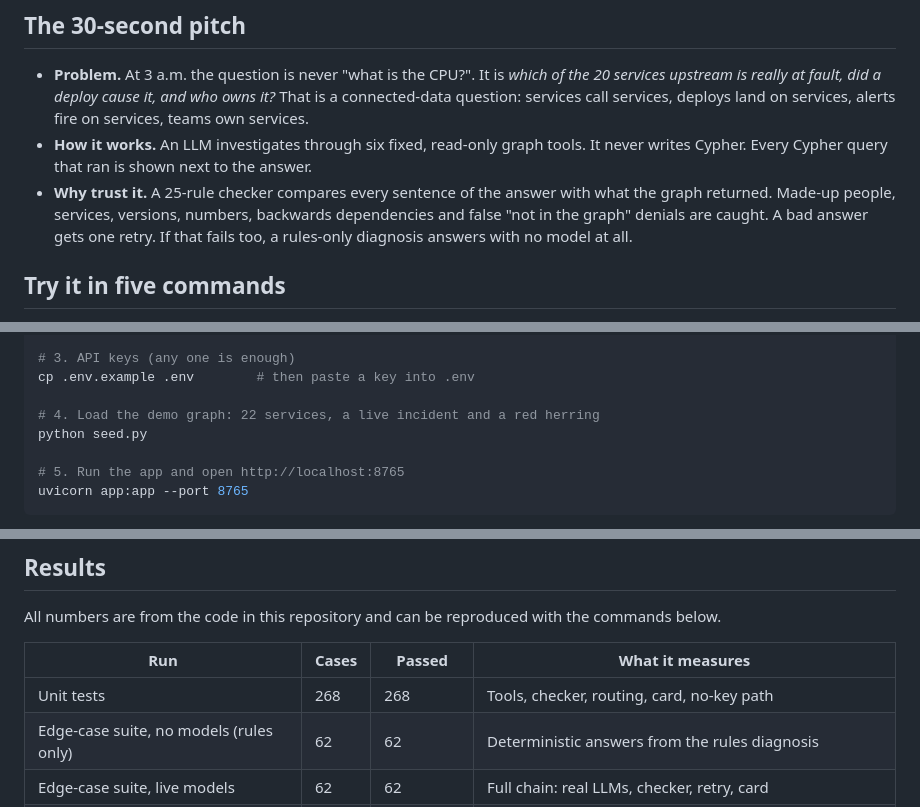
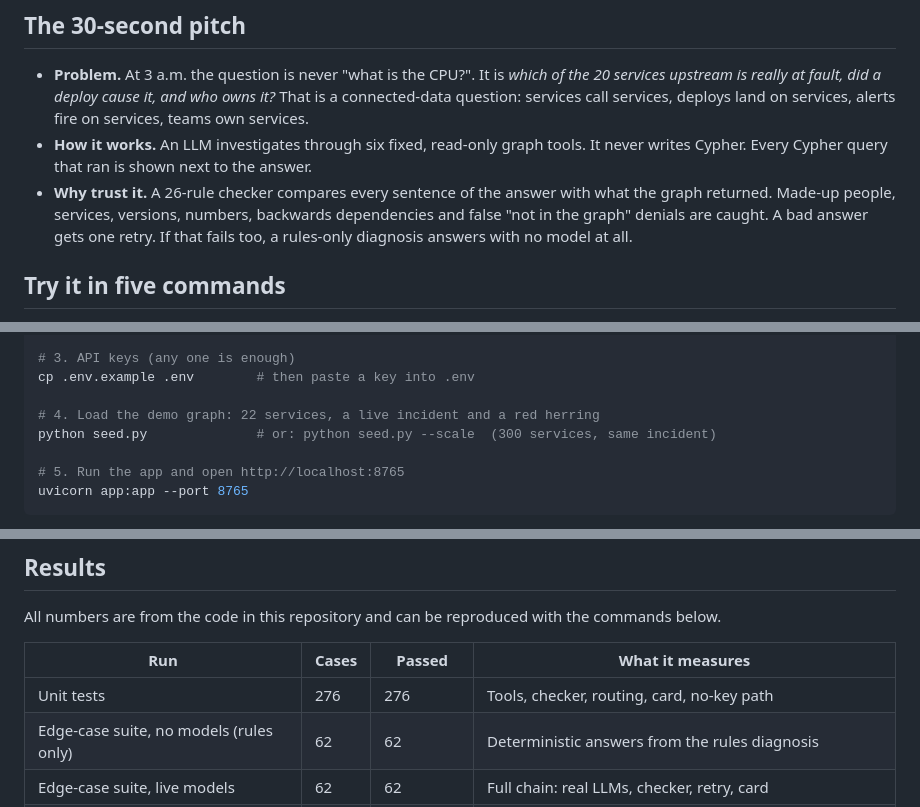
Before and after one commit to AkshitTrivedi/falkor-incident-detective, a Markdown page: README.md, 3 parts joined by grey strips. GitHub-like rendering.

```diff
--- a/README.md
+++ b/README.md
@@ -12,7 +12,7 @@ Built solo for Graph Hacks (WeMakeDevs × FalkorDB), Oct 15–18 2026. **Track 0
 
 - **Problem.** At 3 a.m. the question is never "what is the CPU?". It is *which of the 20 services upstream is really at fault, did a deploy cause it, and who owns it?* That is a connected-data question: services call services, deploys land on services, alerts fire on services, teams own services.
 - **How it works.** An LLM investigates through six fixed, read-only graph tools. It never writes Cypher. Every Cypher query that ran is shown next to the answer.
-- **Why trust it.** A 25-rule checker compares every sentence of the answer with what the graph returned. Made-up people, services, versions, numbers, backwards dependencies and false "not in the graph" denials are caught. A bad answer gets one retry. If that fails too, a rules-only diagnosis answers with no model at all.
+- **Why trust it.** A 26-rule checker compares every sentence of the answer with what the graph returned. Made-up people, services, versions, numbers, backwards dependencies and false "not in the graph" denials are caught. A bad answer gets one retry. If that fails too, a rules-only diagnosis answers with no model at all.
 
 ## Try it in five commands
 
@@ -30,7 +30,7 @@ pip install -r requirements.txt
 cp .env.example .env        # then paste a key into .env
 
 # 4. Load the demo graph: 22 services, a live incident and a red herring
-python seed.py
+python seed.py              # or: python seed.py --scale  (300 services, same incident)
 
 # 5. Run the app and open http://localhost:8765
 uvicorn app:app --port 8765
@@ -183,7 +183,7 @@ All numbers are from the code in this repository and can be reproduced with the
 
 | Run | Cases | Passed | What it measures |
 |---|---|---|---|
-| Unit tests | 268 | 268 | Tools, checker, routing, card, no-key path |
+| Unit tests | 276 | 276 | Tools, checker, routing, card, no-key path |
 | Edge-case suite, no models (rules only) | 62 | 62 | Deterministic answers from the rules diagnosis |
 | Edge-case suite, live models | 62 | 62 | Full chain: real LLMs, checker, retry, card |
 | Checker over saved model answers | 456 | 42 rejected | All 42 read by hand: every one a real defect, no false positives |
```
Also changed, not shown: other parts of README.md (+29 -5 lines), docs/TESTING.md (+20 -2 lines).
